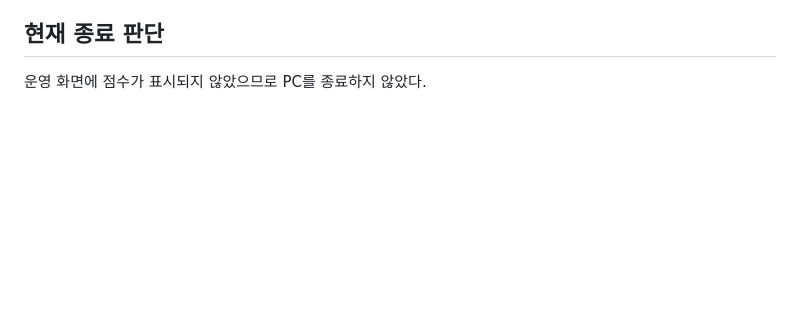
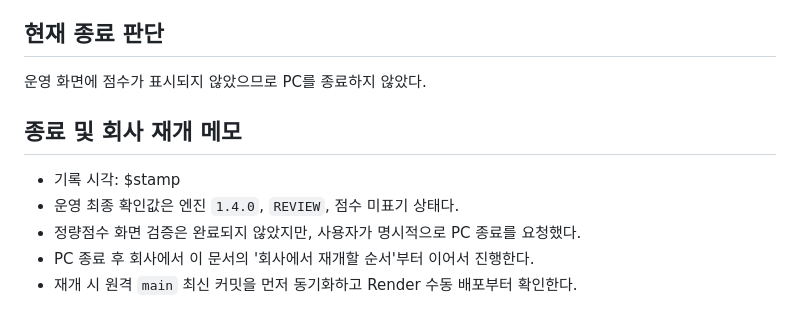
Before and after one commit to skytree96-cmyk/PAI_LOOP, a Markdown page: docs/quantitative-scoring-handoff-2026-09-01.md, the part around the change. Rendered like a GitHub page; blank space fills up the shorter version.

Commit message:
Record shutdown and office handoff state

```diff
--- a/docs/quantitative-scoring-handoff-2026-09-01.md
+++ b/docs/quantitative-scoring-handoff-2026-09-01.md
@@ -90,3 +90,10 @@
 ## 현재 종료 판단
 
 운영 화면에 점수가 표시되지 않았으므로 PC를 종료하지 않았다.
+## 종료 및 회사 재개 메모
+
+- 기록 시각: $stamp
+- 운영 최종 확인값은 엔진 `1.4.0`, `REVIEW`, 점수 미표기 상태다.
+- 정량점수 화면 검증은 완료되지 않았지만, 사용자가 명시적으로 PC 종료를 요청했다.
+- PC 종료 후 회사에서 이 문서의 '회사에서 재개할 순서'부터 이어서 진행한다.
+- 재개 시 원격 `main` 최신 커밋을 먼저 동기화하고 Render 수동 배포부터 확인한다.
```
